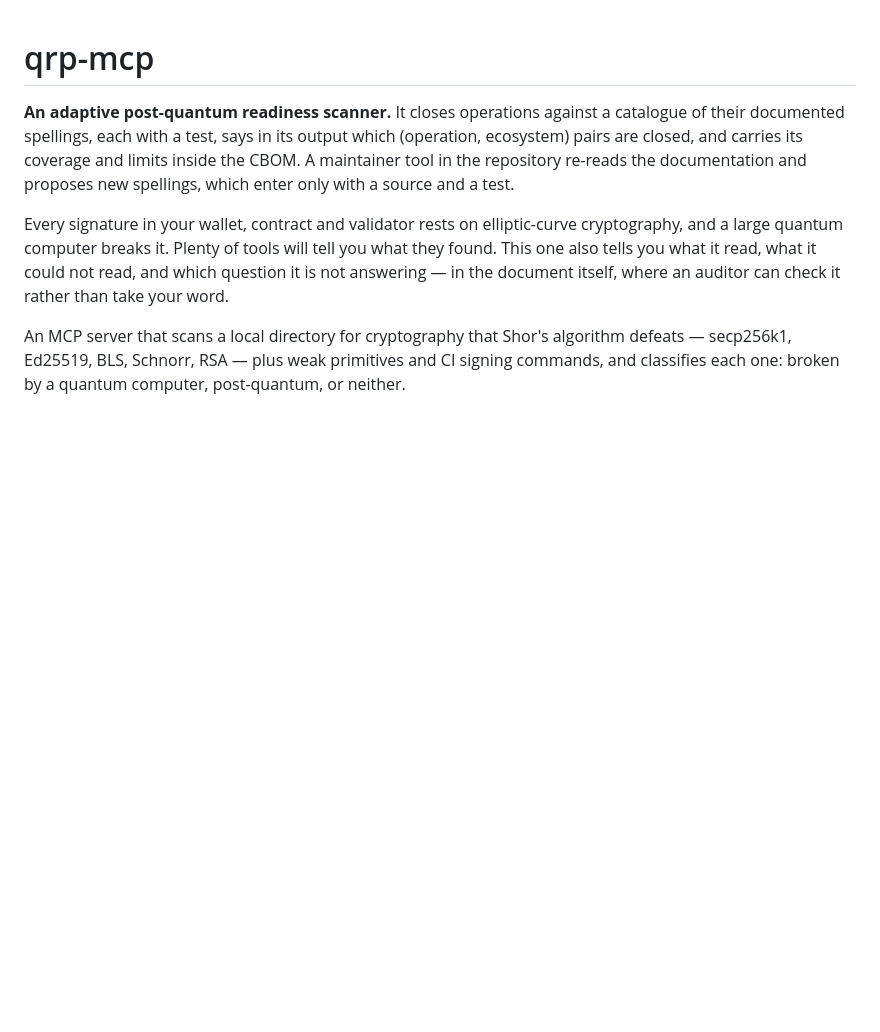
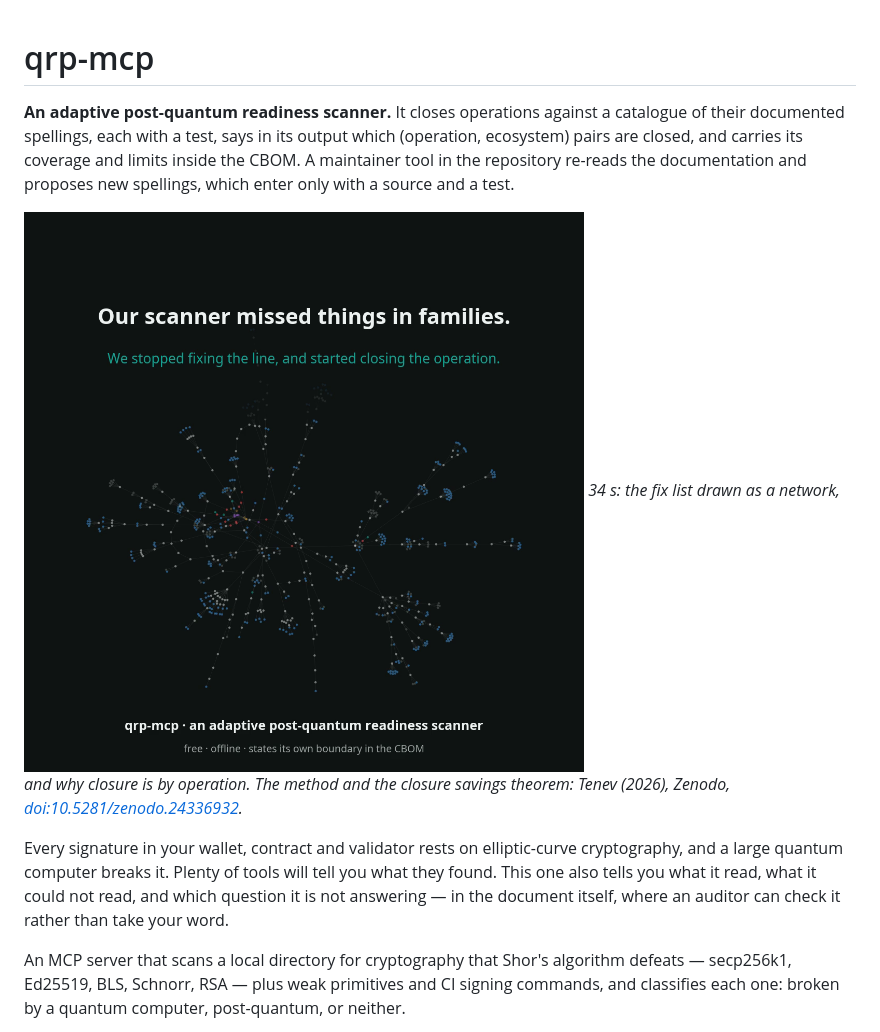
Before and after one commit to StanimirTenev/qrp-mcp, a Markdown page: README.md, the part around the change. Rendered like a GitHub page; pictures changed too: docs/media/gap-network-cover.png (added); blank space fills up the shorter version.

Commit message:
docs(README): the video and the closure theorem at the top
docs/media/gap-network.mp4 (34 s, the fix list drawn as a network) and its cover, linked under
the first paragraph of the README with the reference to Tenev (2026),
doi:10.5281/zenodo.24336932. docs/media is excluded from the sdist (the wheel holds only
src/qrp_mcp), so the PyPI artifacts do not grow. The README has no badges, so no DOI badge.

Co-Authored-By: Claude Opus 5.5 <noreply@anthropic.com>
Claude-Session: https://claude.ai/code/session_01JCzhSBVMdX3gCHWSPsBcho

```diff
--- a/README.md
+++ b/README.md
@@ -6,6 +6,9 @@
 documented spellings, each with a test, says in its output which (operation, ecosystem) pairs are
 closed, and carries its coverage and limits inside the CBOM. A maintainer tool in the repository
 re-reads the documentation and proposes new spellings, which enter only with a source and a test.
+
+[![The scanner's fix list as a network: gaps come in families of the same operation](docs/media/gap-network-cover.png)](docs/media/gap-network.mp4)
+*34 s: the fix list drawn as a network, and why closure is by operation. The method and the closure savings theorem: Tenev (2026), Zenodo, [doi:10.5281/zenodo.24336932](https://doi.org/10.5281/zenodo.24336932).*
 
 Every signature in your wallet, contract and validator rests on elliptic-curve cryptography, and
 a large quantum computer breaks it. Plenty of tools will tell you what they found. This one also
```
Also changed, not shown: 2 other files.
